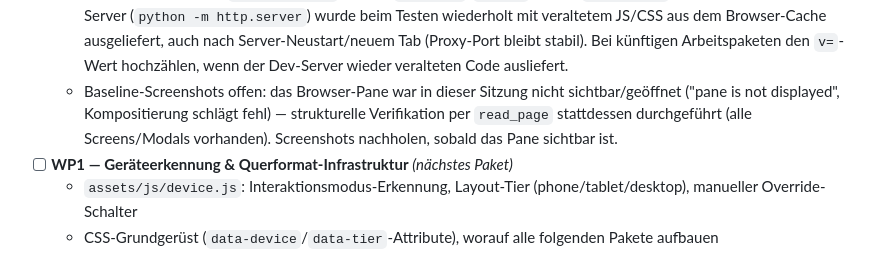
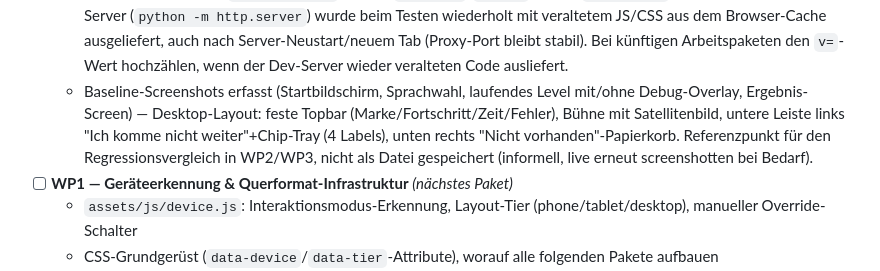
Before and after one commit to Stolzebecker/Prototyp_GeoGame, a Markdown page: MOBILE_PLAN.md, the part around the change. Rendered like a GitHub page.

Commit message:
WP0: Baseline-Screenshots dokumentiert
Co-Authored-By: Claude Sonnet 5 <noreply@anthropic.com>

```diff
--- a/MOBILE_PLAN.md
+++ b/MOBILE_PLAN.md
@@ -68,11 +68,13 @@ eine Grilling-Runde mit Julian am 2026-08-27 — Details siehe unten und Memory
     ausgeliefert, auch nach Server-Neustart/neuem Tab (Proxy-Port bleibt
     stabil). Bei künftigen Arbeitspaketen den `v=`-Wert hochzählen, wenn der
     Dev-Server wieder veralteten Code ausliefert.
-  - Baseline-Screenshots offen: das Browser-Pane war in dieser Sitzung nicht
-    sichtbar/geöffnet ("pane is not displayed", Kompositierung schlägt fehl)
-    — strukturelle Verifikation per `read_page` stattdessen durchgeführt
-    (alle Screens/Modals vorhanden). Screenshots nachholen, sobald das Pane
-    sichtbar ist.
+  - Baseline-Screenshots erfasst (Startbildschirm, Sprachwahl, laufendes
+    Level mit/ohne Debug-Overlay, Ergebnis-Screen) — Desktop-Layout: feste
+    Topbar (Marke/Fortschritt/Zeit/Fehler), Bühne mit Satellitenbild,
+    untere Leiste links "Ich komme nicht weiter"+Chip-Tray (4 Labels),
+    unten rechts "Nicht vorhanden"-Papierkorb. Referenzpunkt für den
+    Regressionsvergleich in WP2/WP3, nicht als Datei gespeichert (informell,
+    live erneut screenshotten bei Bedarf).
 - [ ] **WP1 — Geräteerkennung & Querformat-Infrastruktur** *(nächstes Paket)*
   - `assets/js/device.js`: Interaktionsmodus-Erkennung, Layout-Tier
     (phone/tablet/desktop), manueller Override-Schalter
```
